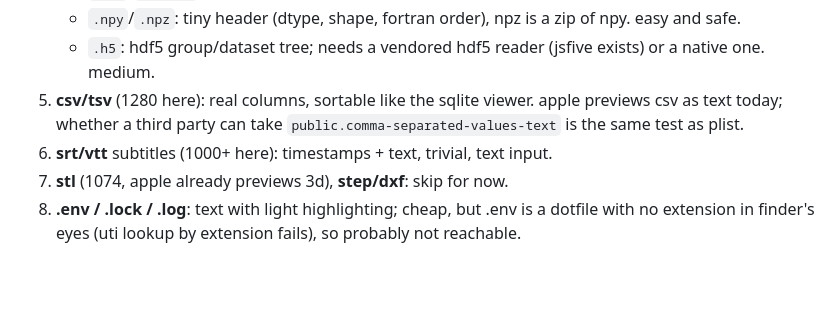
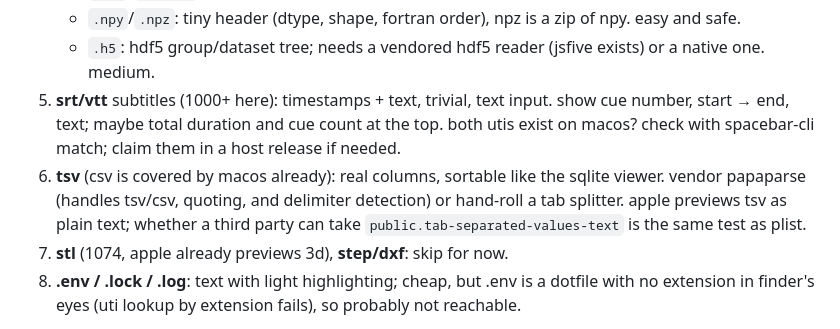
Before and after one commit to gregsadetsky/spacebar, a Markdown page: TODO.md, the part around the change. Rendered like a GitHub page; blank space fills up the shorter version.

Commit message:
todo: tsv instead of csv, subtitles up

```diff
--- a/TODO.md
+++ b/TODO.md
@@ -151,10 +151,15 @@ ableton sets.
      of npy. easy and safe.
    - `.h5`: hdf5 group/dataset tree; needs a vendored hdf5 reader (jsfive
      exists) or a native one. medium.
-5. **csv/tsv** (1280 here): real columns, sortable like the sqlite viewer.
-   apple previews csv as text today; whether a third party can take
-   `public.comma-separated-values-text` is the same test as plist.
-6. **srt/vtt** subtitles (1000+ here): timestamps + text, trivial, text input.
+5. **srt/vtt** subtitles (1000+ here): timestamps + text, trivial, text
+   input. show cue number, start → end, text; maybe total duration and cue
+   count at the top. both utis exist on macos? check with spacebar-cli
+   match; claim them in a host release if needed.
+6. **tsv** (csv is covered by macos already): real columns, sortable like
+   the sqlite viewer. vendor papaparse (handles tsv/csv, quoting, and
+   delimiter detection) or hand-roll a tab splitter. apple previews tsv as
+   plain text; whether a third party can take
+   `public.tab-separated-values-text` is the same test as plist.
 7. **stl** (1074, apple already previews 3d), **step/dxf**: skip for now.
 8. **.env / .lock / .log**: text with light highlighting; cheap, but
    .env is a dotfile with no extension in finder's eyes (uti lookup by
```
